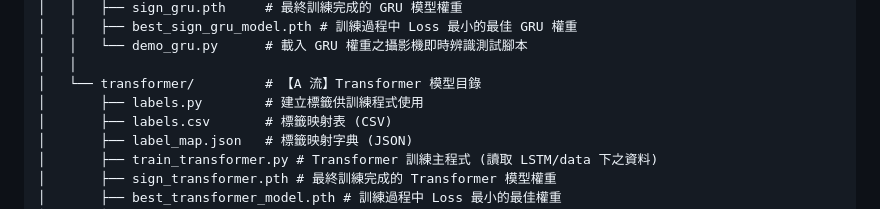
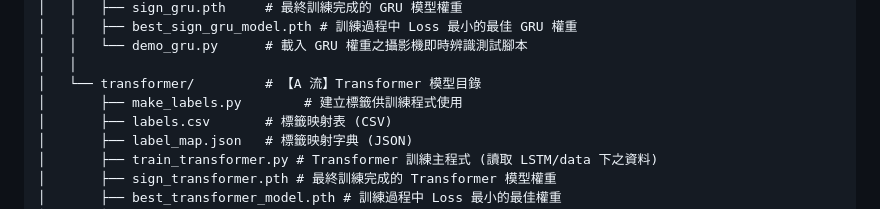
Before and after one commit to yiiiiiing0323/Sign-Language-interpreter, a Markdown page: README.md, the part around the change. Drawn GitHub-style.

```diff
--- a/README.md
+++ b/README.md
@@ -124,7 +124,7 @@ Sign-Language-interpreter/
 │   │   └── demo_gru.py      # 載入 GRU 權重之攝影機即時辨識測試腳本
 │   │
 │   └── transformer/         # 【A 流】Transformer 模型目錄
-│       ├── labels.py        # 建立標籤供訓練程式使用
+│       ├── make_labels.py        # 建立標籤供訓練程式使用
 │       ├── labels.csv       # 標籤映射表 (CSV)
 │       ├── label_map.json   # 標籤映射字典 (JSON)
 │       ├── train_transformer.py # Transformer 訓練主程式 (讀取 LSTM/data 下之資料)
```
